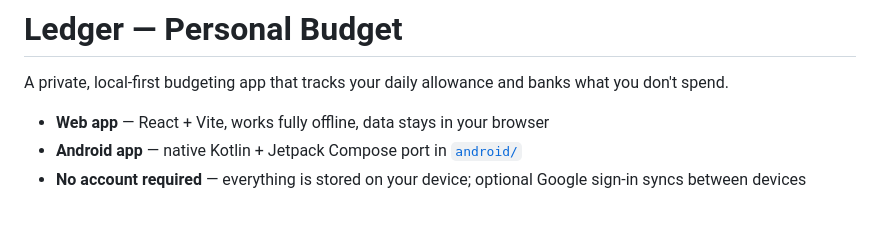
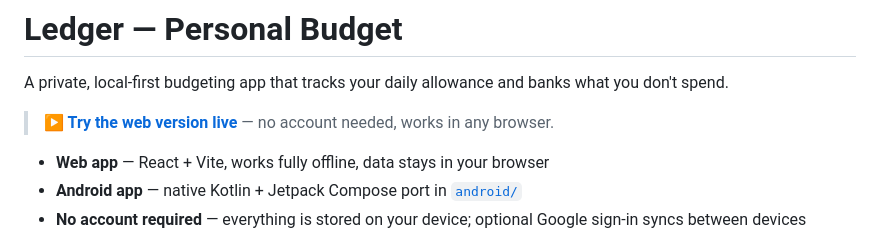
Before and after one commit to samncg/ledger-app, a Markdown page: README.md, the part around the change. GitHub-like rendering; blank space fills up the shorter version.

```diff
--- a/README.md
+++ b/README.md
@@ -1,6 +1,8 @@
 # Ledger — Personal Budget
 
 A private, local-first budgeting app that tracks your daily allowance and banks what you don't spend.
+
+> **▶ [Try the web version live](https://samncg.github.io/ledger/)** — no account needed, works in any browser.
 
 - **Web app** — React + Vite, works fully offline, data stays in your browser
 - **Android app** — native Kotlin + Jetpack Compose port in [`android/`](android/README.md)
```
